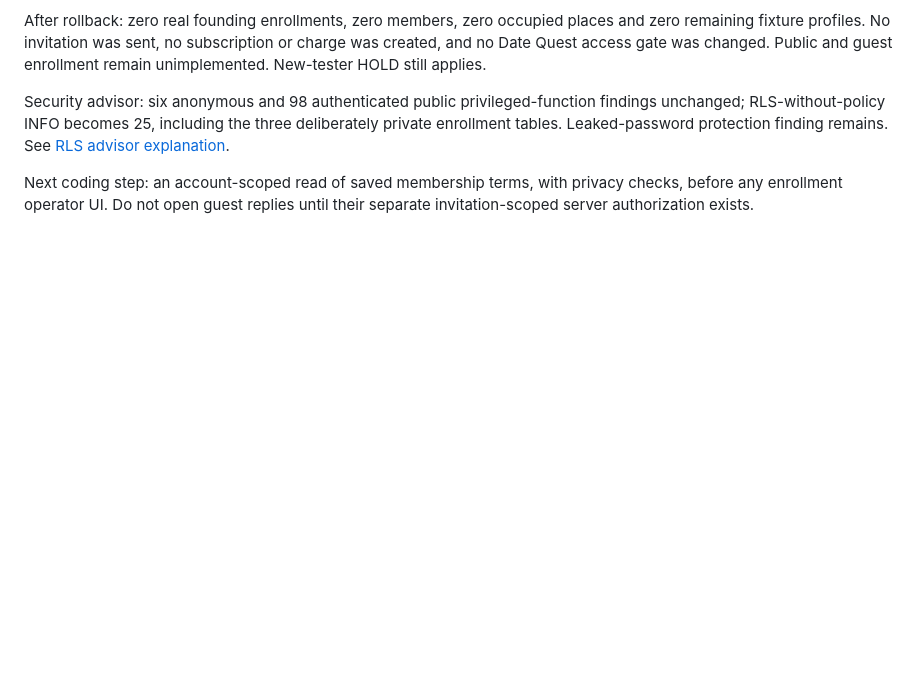
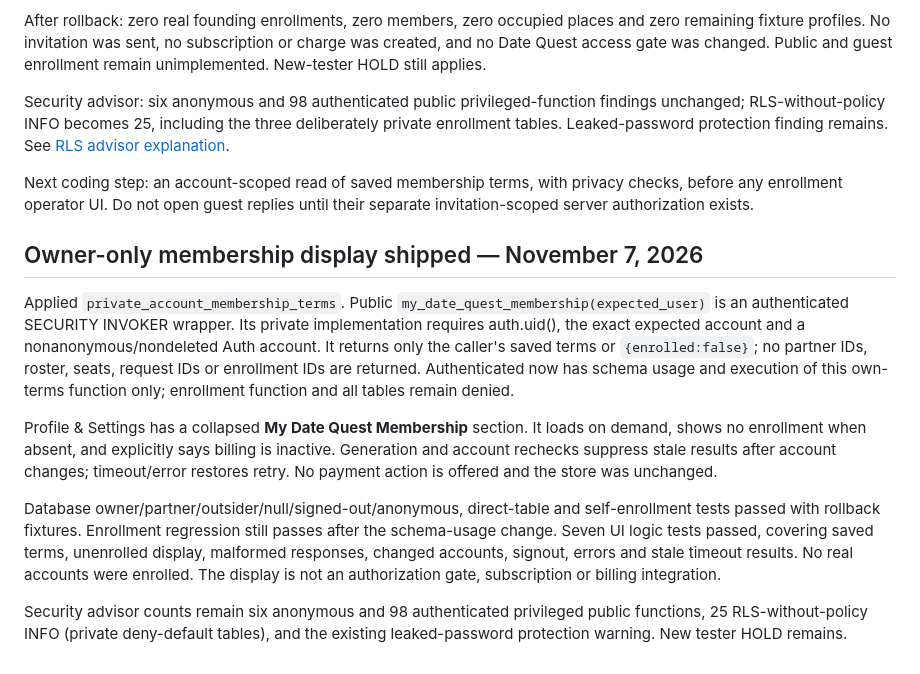
Before and after one commit to JohnRyberg2026/hero-stone-demo, a Markdown page: DATE_QUEST_MEMBERSHIP_CHECKPOINT.md, the part around the change. GitHub-like rendering; blank space fills up the shorter version.

Commit message:
Document guarded membership read and private profile display

```diff
--- a/DATE_QUEST_MEMBERSHIP_CHECKPOINT.md
+++ b/DATE_QUEST_MEMBERSHIP_CHECKPOINT.md
@@ -51,3 +51,12 @@ After rollback: zero real founding enrollments, zero members, zero occupied plac
 Security advisor: six anonymous and 98 authenticated public privileged-function findings unchanged; RLS-without-policy INFO becomes 25, including the three deliberately private enrollment tables. Leaked-password protection finding remains. See [RLS advisor explanation](https://supabase.com/docs/guides/database/database-linter?lint=0008_rls_enabled_no_policy).
 
 Next coding step: an account-scoped read of saved membership terms, with privacy checks, before any enrollment operator UI. Do not open guest replies until their separate invitation-scoped server authorization exists.
+
+## Owner-only membership display shipped — November 7, 2026
+Applied `private_account_membership_terms`. Public `my_date_quest_membership(expected_user)` is an authenticated SECURITY INVOKER wrapper. Its private implementation requires auth.uid(), the exact expected account and a nonanonymous/nondeleted Auth account. It returns only the caller's saved terms or `{enrolled:false}`; no partner IDs, roster, seats, request IDs or enrollment IDs are returned. Authenticated now has schema usage and execution of this own-terms function only; enrollment function and all tables remain denied.
+
+Profile & Settings has a collapsed **My Date Quest Membership** section. It loads on demand, shows no enrollment when absent, and explicitly says billing is inactive. Generation and account rechecks suppress stale results after account changes; timeout/error restores retry. No payment action is offered and the store was unchanged.
+
+Database owner/partner/outsider/null/signed-out/anonymous, direct-table and self-enrollment tests passed with rollback fixtures. Enrollment regression still passes after the schema-usage change. Seven UI logic tests passed, covering saved terms, unenrolled display, malformed responses, changed accounts, signout, errors and stale timeout results. No real accounts were enrolled. The display is not an authorization gate, subscription or billing integration.
+
+Security advisor counts remain six anonymous and 98 authenticated privileged public functions, 25 RLS-without-policy INFO (private deny-default tables), and the existing leaked-password protection warning. New tester HOLD remains.
```
